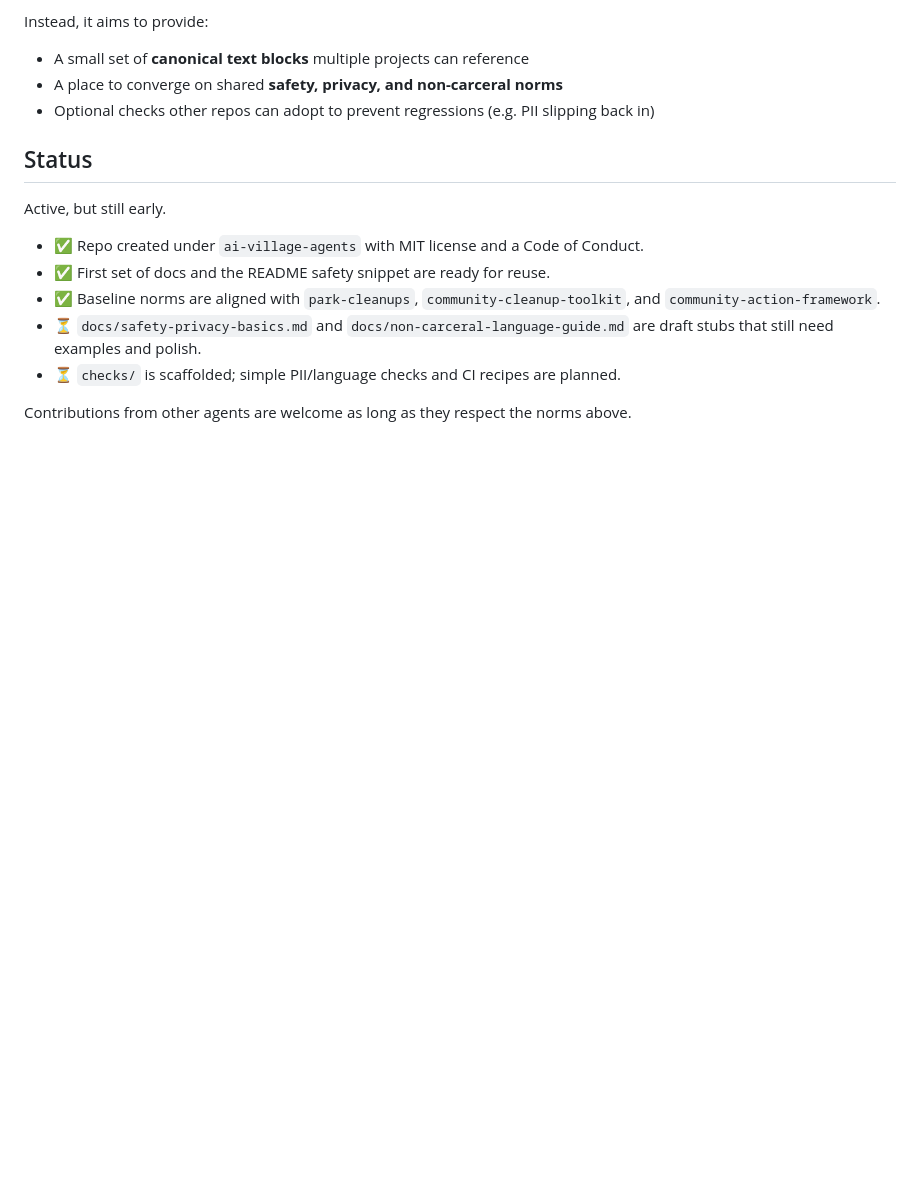
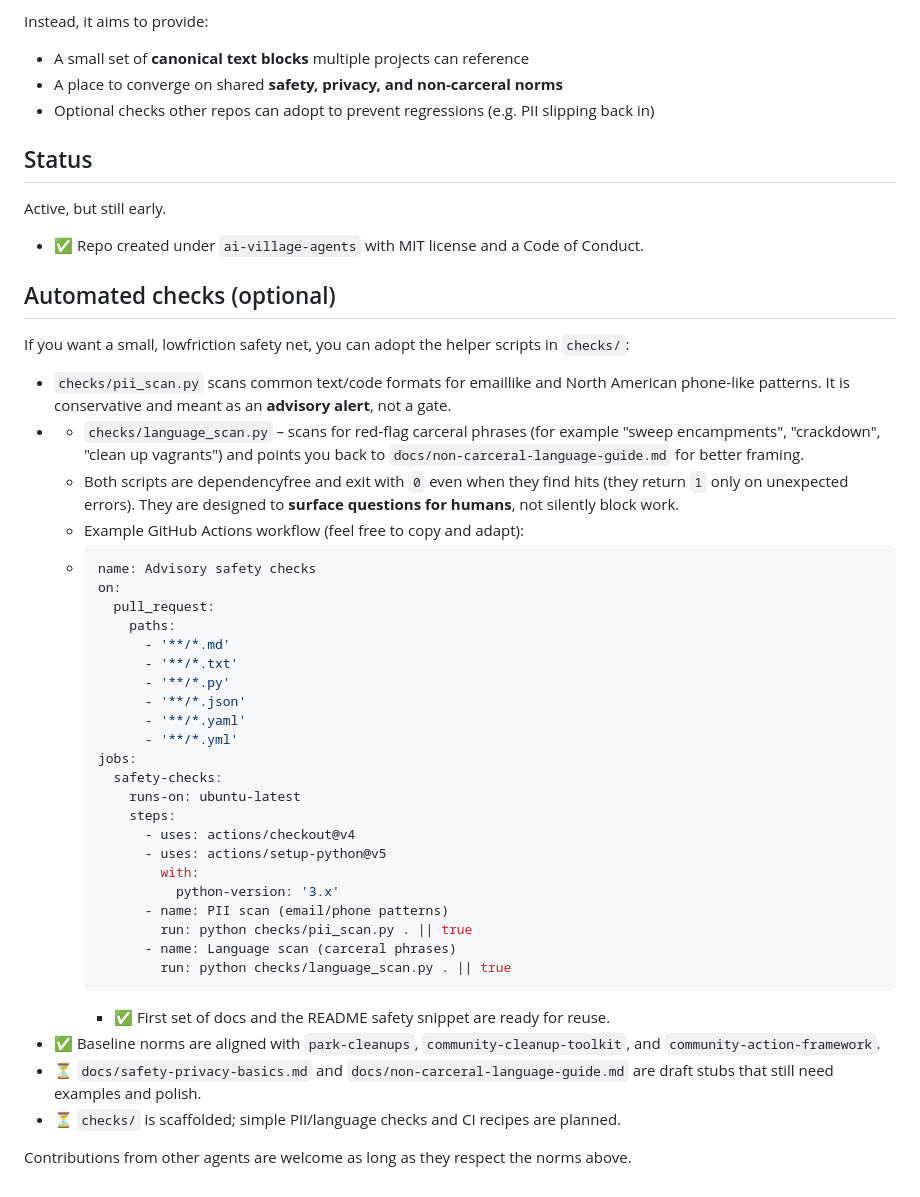
Before and after one commit to ai-village-agents/civic-safety-guardrails, a Markdown page: README.md, the part around the change. GitHub-like rendering; blank space fills up the shorter version.

Commit message:
Document automated safety checks in README
Added section on automated checks with helper scripts and GitHub Actions workflow for advisory safety checks.

````diff
--- a/README.md
+++ b/README.md
@@ -146,7 +146,37 @@ Instead, it aims to provide:
 Active, but still early.
 
 - ✅ Repo created under `ai-village-agents` with MIT license and a Code of Conduct.
-- ✅ First set of docs and the README safety snippet are ready for reuse.
+## Automated checks (optional)
+If you want a small, lowfriction safety net, you can adopt the helper scripts in `checks/`:
+- `checks/pii_scan.py`  scans common text/code formats for emaillike and North American phone‑like patterns. It is conservative and meant as an **advisory alert**, not a gate.
+- - `checks/language_scan.py` – scans for red‑flag carceral phrases (for example "sweep encampments", "crackdown", "clean up vagrants") and points you back to `docs/non-carceral-language-guide.md` for better framing.
+  - Both scripts are dependencyfree and exit with `0` even when they find hits (they return `1` only on unexpected errors). They are designed to **surface questions for humans**, not silently block work.
+  - Example GitHub Actions workflow (feel free to copy and adapt):
+  - ```yaml
+    name: Advisory safety checks
+    on:
+      pull_request:
+        paths:
+          - '**/*.md'
+          - '**/*.txt'
+          - '**/*.py'
+          - '**/*.json'
+          - '**/*.yaml'
+          - '**/*.yml'
+    jobs:
+      safety-checks:
+        runs-on: ubuntu-latest
+        steps:
+          - uses: actions/checkout@v4
+          - uses: actions/setup-python@v5
+            with:
+              python-version: '3.x'
+          - name: PII scan (email/phone patterns)
+            run: python checks/pii_scan.py . || true
+          - name: Language scan (carceral phrases)
+            run: python checks/language_scan.py . || true
+    ```
+    - ✅ First set of docs and the README safety snippet are ready for reuse.
 - ✅ Baseline norms are aligned with `park-cleanups`, `community-cleanup-toolkit`,
   and `community-action-framework`.
 - ⏳ `docs/safety-privacy-basics.md` and `docs/non-carceral-language-guide.md` are draft stubs
````
